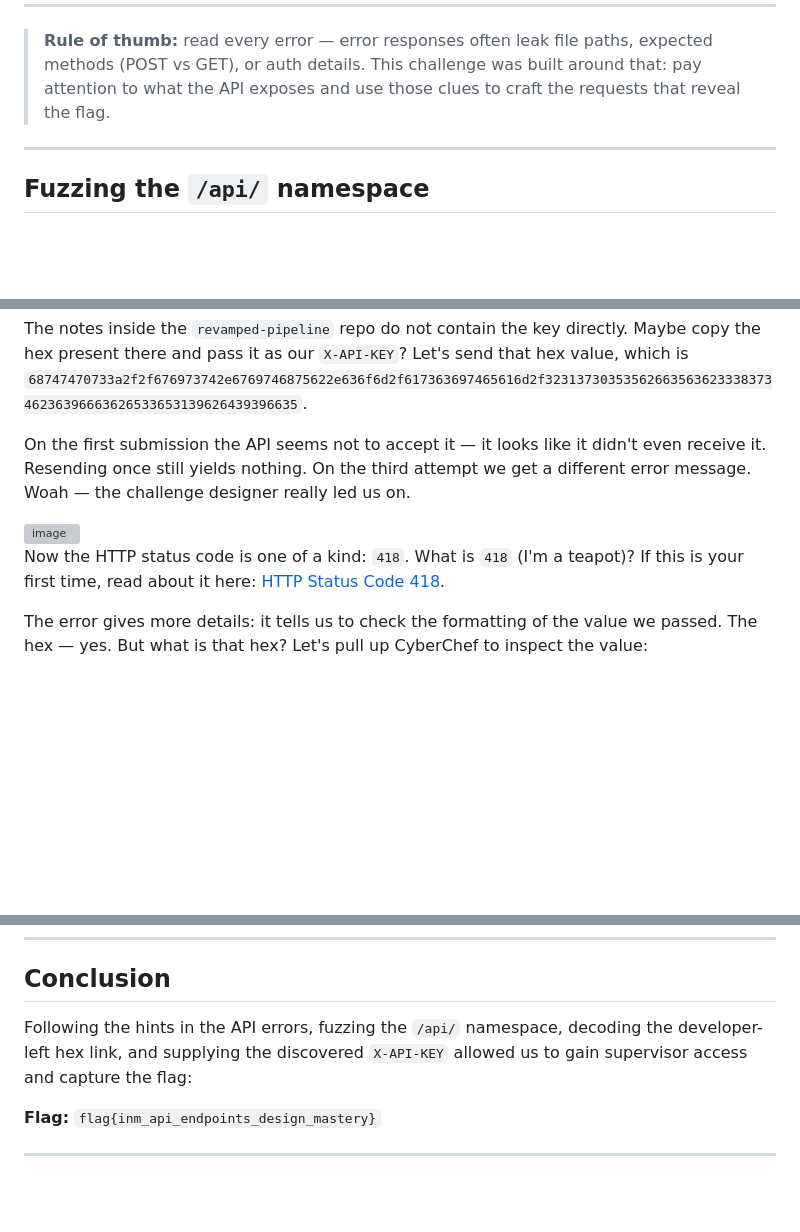
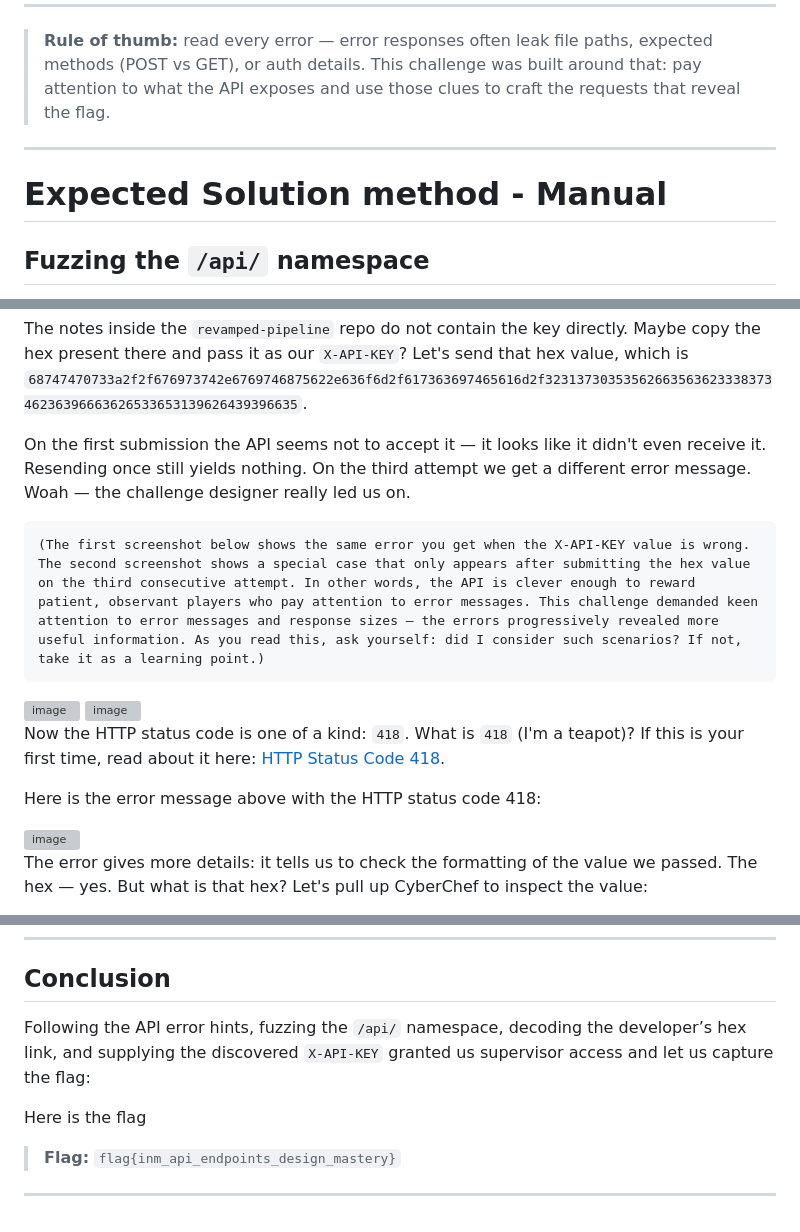
Before and after one commit to mua2022/I-MBank_CTF_writeups, a Markdown page: Version_Control/Dock_and_Leak/Dock and Leak.md, 3 parts joined by grey strips. Drawn GitHub-style; blank space fills up the shorter version; grey boxes are pictures that could not be loaded.

```diff
--- a/Version_Control/Dock_and_Leak/Dock and Leak.md
+++ b/Version_Control/Dock_and_Leak/Dock and Leak.md
@@ -90,6 +90,8 @@ You will see helpful error messages such as `405 Method Not Allowed` and text li
 
 ---
 
+# Expected Solution method - Manual
+
 ## Fuzzing the `/api/` namespace
 
 The API hinted that sibling paths to `/api/inventory` and `/api/analytics` exist. Use a wordlist to fuzz `/api/FUZZ` and discover hidden categories. See below:
@@ -139,9 +142,19 @@ The notes inside the `revamped-pipeline` repo do not contain the key directly. M
 
 On the first submission the API seems not to accept it — it looks like it didn't even receive it. Resending once still yields nothing. On the third attempt we get a different error message. Woah — the challenge designer really led us on.
 
+	(The first screenshot below shows the same error you get when the X-API-KEY value is wrong. The second screenshot shows a special case that only appears after submitting the hex value on the third consecutive attempt. In other words, the API is clever enough to reward patient, observant players who pay attention to error messages. This challenge demanded keen attention to error messages and response sizes — the errors progressively revealed more useful information. As you read this, ask yourself: did I consider such scenarios? If not, take it as a learning point.)
+
+
+<img width="777" height="117" alt="image" src="https://github.com/user-attachments/assets/2ccd961a-4a53-48ce-82a8-5f870784bcb2" />
+
 <img width="1137" height="150" alt="image" src="https://github.com/user-attachments/assets/48e6b376-5725-4a4f-9eda-74eaacd234aa" />
 
 Now the HTTP status code is one of a kind: `418`. What is `418` (I'm a teapot)? If this is your first time, read about it here: [HTTP Status Code 418](https://developer.mozilla.org/en-US/docs/Web/HTTP/Reference/Status/418).
+
+Here is the error message above with the HTTP status code 418:
+
+<img width="1343" height="885" alt="image" src="https://github.com/user-attachments/assets/492819bc-62e6-4bb3-833c-c3acf94b363e" />
+
 
 The error gives more details: it tells us to check the formatting of the value we passed. The hex — yes. But what is that hex? Let's pull up CyberChef to inspect the value:
 
@@ -253,8 +268,10 @@ A successful response returns `200` and a JSON body containing the flag.
 
 ## Conclusion
 
-Following the hints in the API errors, fuzzing the `/api/` namespace, decoding the developer-left hex link, and supplying the discovered `X-API-KEY` allowed us to gain supervisor access and capture the flag:
+Following the API error hints, fuzzing the `/api/` namespace, decoding the developer’s hex link, and supplying the discovered `X-API-KEY` granted us supervisor access and let us capture the flag:
 
-**Flag:** `flag{inm_api_endpoints_design_mastery}`
+Here is the flag
+
+> **Flag:** `flag{inm_api_endpoints_design_mastery}`
 
 ---
```
Also changed, not shown: other parts of Version_Control/Dock_and_Leak/Dock and Leak.md (+7 -4 lines).
